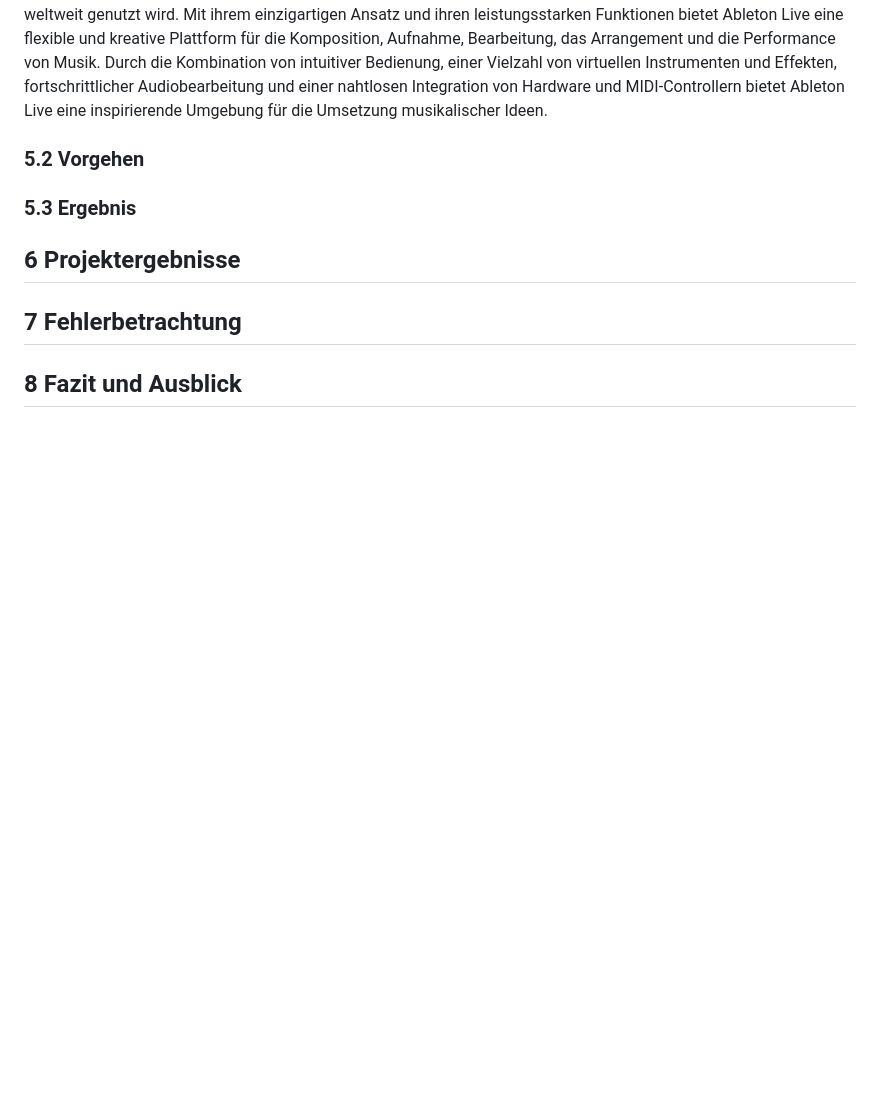
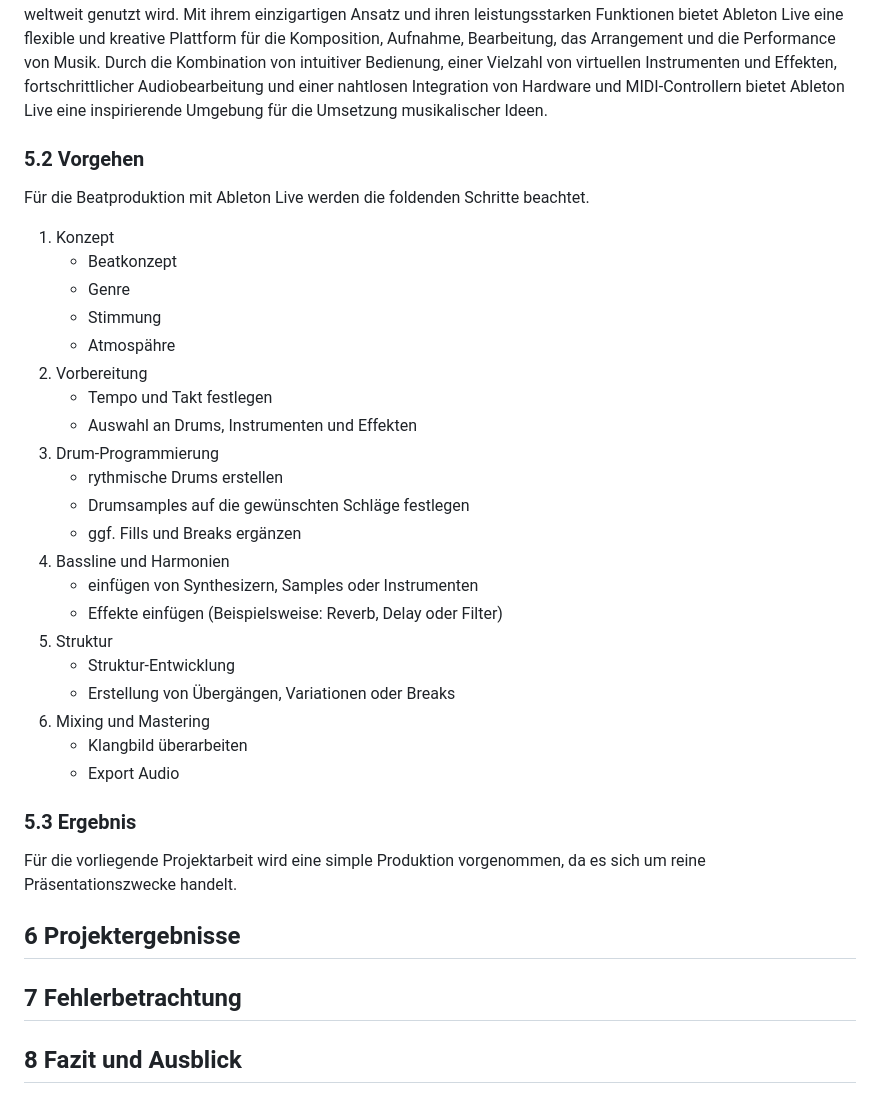
Before and after one commit to KroeningJ/MIDI-Controller, a Markdown page: README.md, the part around the change. Drawn GitHub-style; blank space fills up the shorter version.

```diff
--- a/README.md
+++ b/README.md
@@ -74,8 +74,32 @@ Für die Präsentation der Projektergebnisse wird mit Hilfe der Musikproduktions
 Ableton Live ist eine professionelle Musikproduktionssoftware, die von vielen Musikern, Produzenten und DJs weltweit genutzt wird. Mit ihrem einzigartigen Ansatz und ihren leistungsstarken Funktionen bietet Ableton Live eine flexible und kreative Plattform für die Komposition, Aufnahme, Bearbeitung, das Arrangement und die Performance von Musik. Durch die Kombination von intuitiver Bedienung, einer Vielzahl von virtuellen Instrumenten und Effekten, fortschrittlicher Audiobearbeitung und einer nahtlosen Integration von Hardware und MIDI-Controllern bietet Ableton Live eine inspirierende Umgebung für die Umsetzung musikalischer Ideen.
 
 ### 5.2 Vorgehen
+Für die Beatproduktion mit Ableton Live werden die foldenden Schritte beachtet.
+
+1. Konzept
+   - Beatkonzept
+   - Genre
+   - Stimmung
+   - Atmospähre
+2. Vorbereitung
+   - Tempo und Takt festlegen
+   - Auswahl an Drums, Instrumenten und Effekten
+3. Drum-Programmierung
+   - rythmische Drums erstellen
+   - Drumsamples auf die gewünschten Schläge festlegen
+   - ggf. Fills und Breaks ergänzen
+4. Bassline und Harmonien
+   - einfügen von Synthesizern, Samples oder Instrumenten
+   - Effekte einfügen (Beispielsweise: Reverb, Delay oder Filter)
+5. Struktur
+   - Struktur-Entwicklung
+   - Erstellung von Übergängen, Variationen oder Breaks
+6. Mixing und Mastering
+   - Klangbild überarbeiten
+   - Export Audio
 
 ### 5.3 Ergebnis
+Für die vorliegende Projektarbeit wird eine simple Produktion vorgenommen, da es sich um reine Präsentationszwecke handelt.
 
 
 
```
